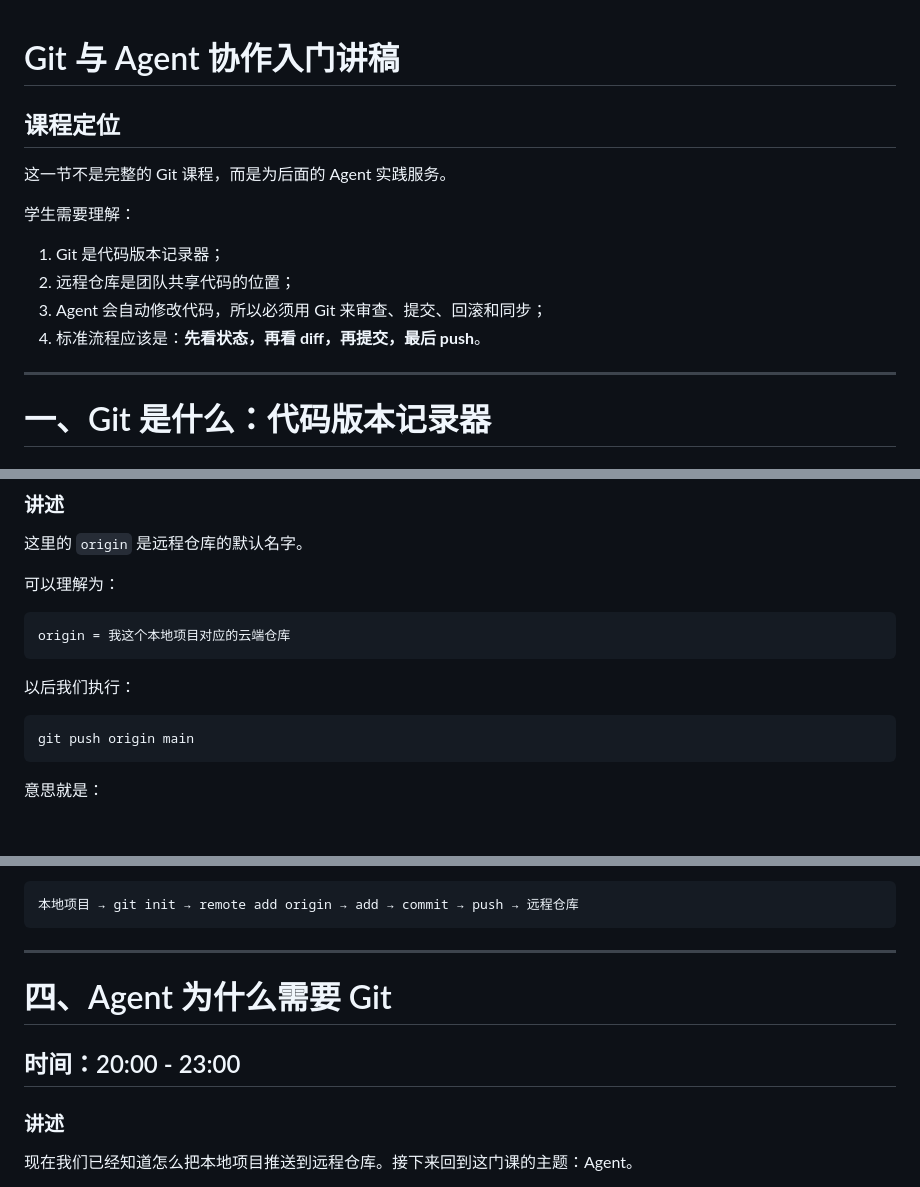
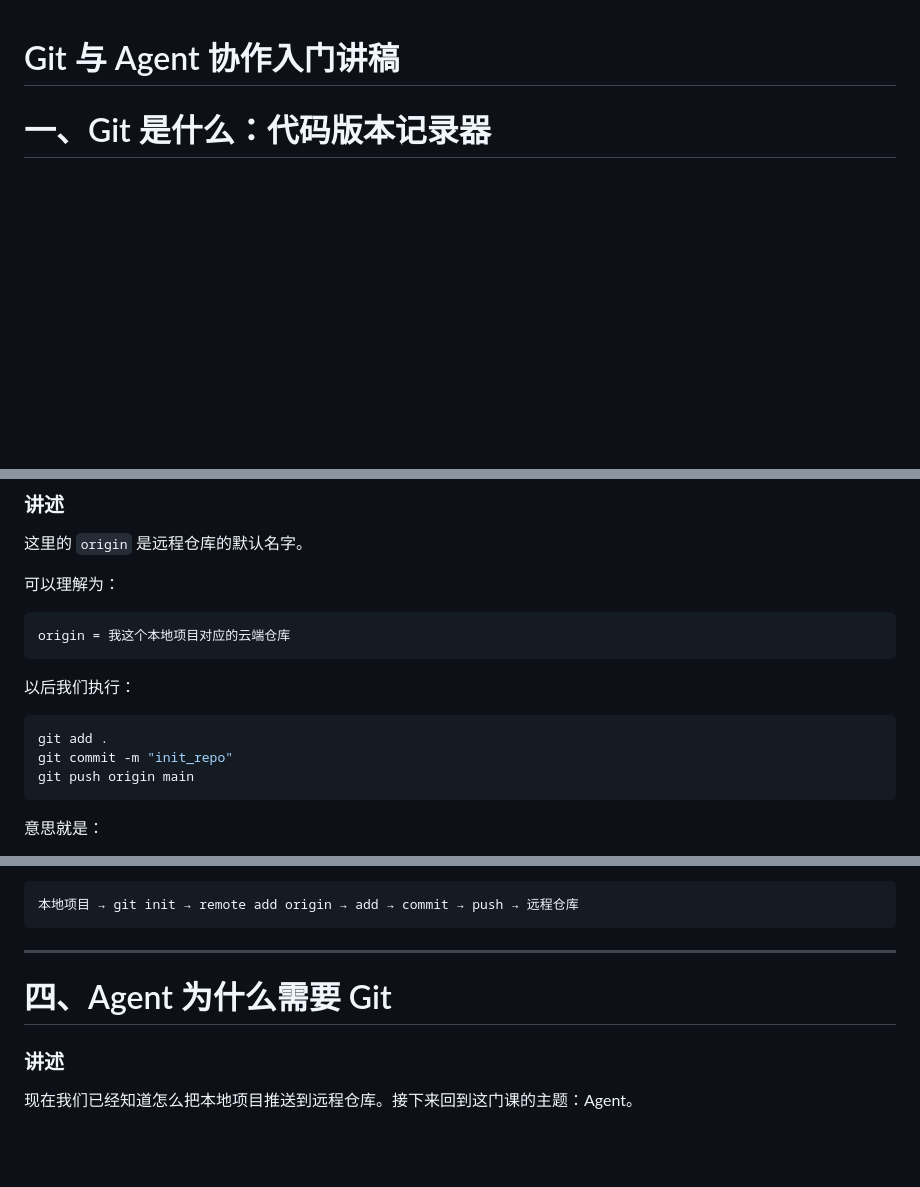
Before and after one commit to Existere322/NJUSE_summer_course, a Markdown page: Git 使用.md, 3 parts joined by grey strips. GitHub-like rendering; blank space fills up the shorter version.

Commit message:
update_git_usage

````diff
--- a/Git 使用.md
+++ b/Git 使用.md
@@ -1,17 +1,4 @@
 # Git 与 Agent 协作入门讲稿
-
-## 课程定位
-
-这一节不是完整的 Git 课程，而是为后面的 Agent 实践服务。
-
-学生需要理解：
-
-1. Git 是代码版本记录器；
-2. 远程仓库是团队共享代码的位置；
-3. Agent 会自动修改代码，所以必须用 Git 来审查、提交、回滚和同步；
-4. 标准流程应该是：**先看状态，再看 diff，再提交，最后 push**。
-
-------
 
 # 一、Git 是什么：代码版本记录器
 
@@ -248,6 +235,8 @@ origin = 我这个本地项目对应的云端仓库
 以后我们执行：
 
 ```bash
+git add .
+git commit -m "init_repo"
 git push origin main
 ```
 
@@ -378,8 +367,6 @@ git push origin main
 
 # 四、Agent 为什么需要 Git
 
-## 时间：20:00 - 23:00
-
 ### 讲述
 
 现在我们已经知道怎么把本地项目推送到远程仓库。接下来回到这门课的主题：Agent。
````
Also changed, not shown: other parts of Git 使用.md (+0 -6 lines).
